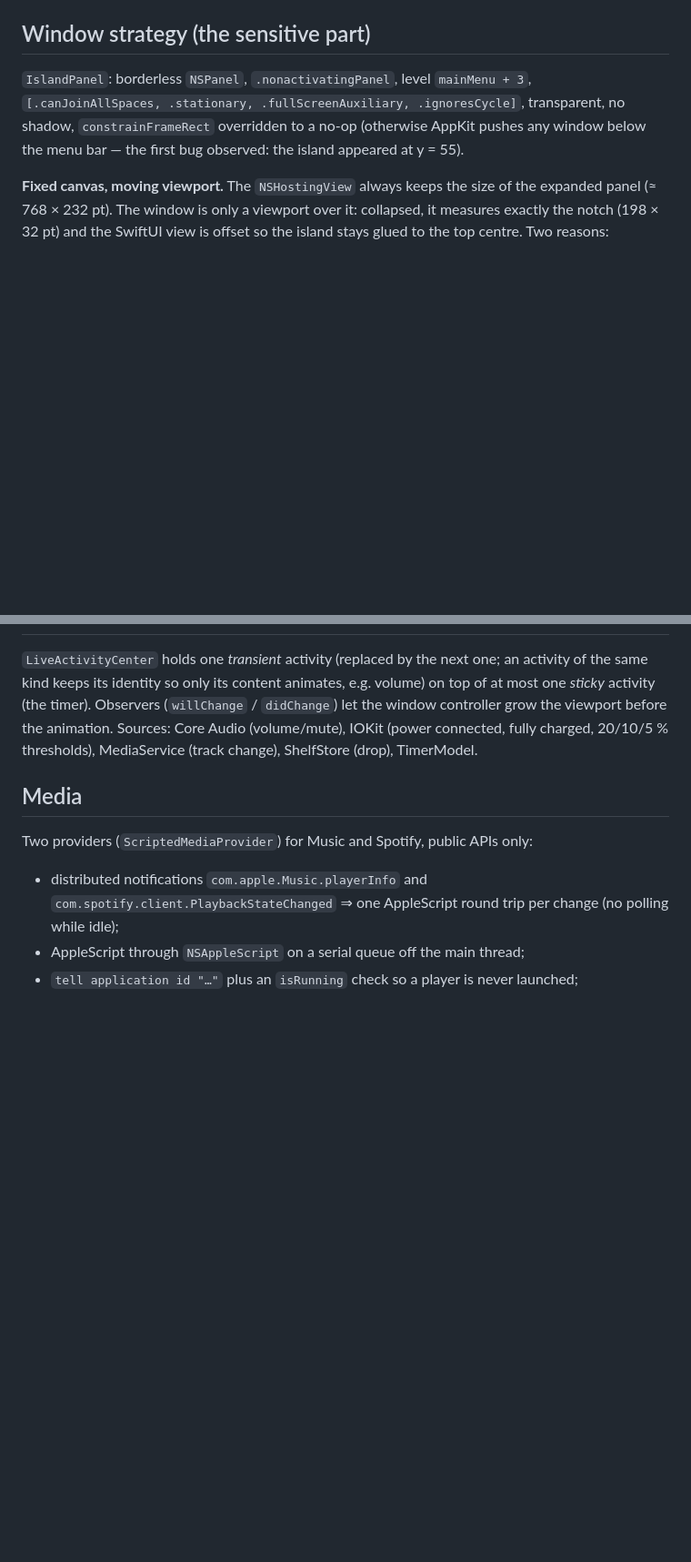
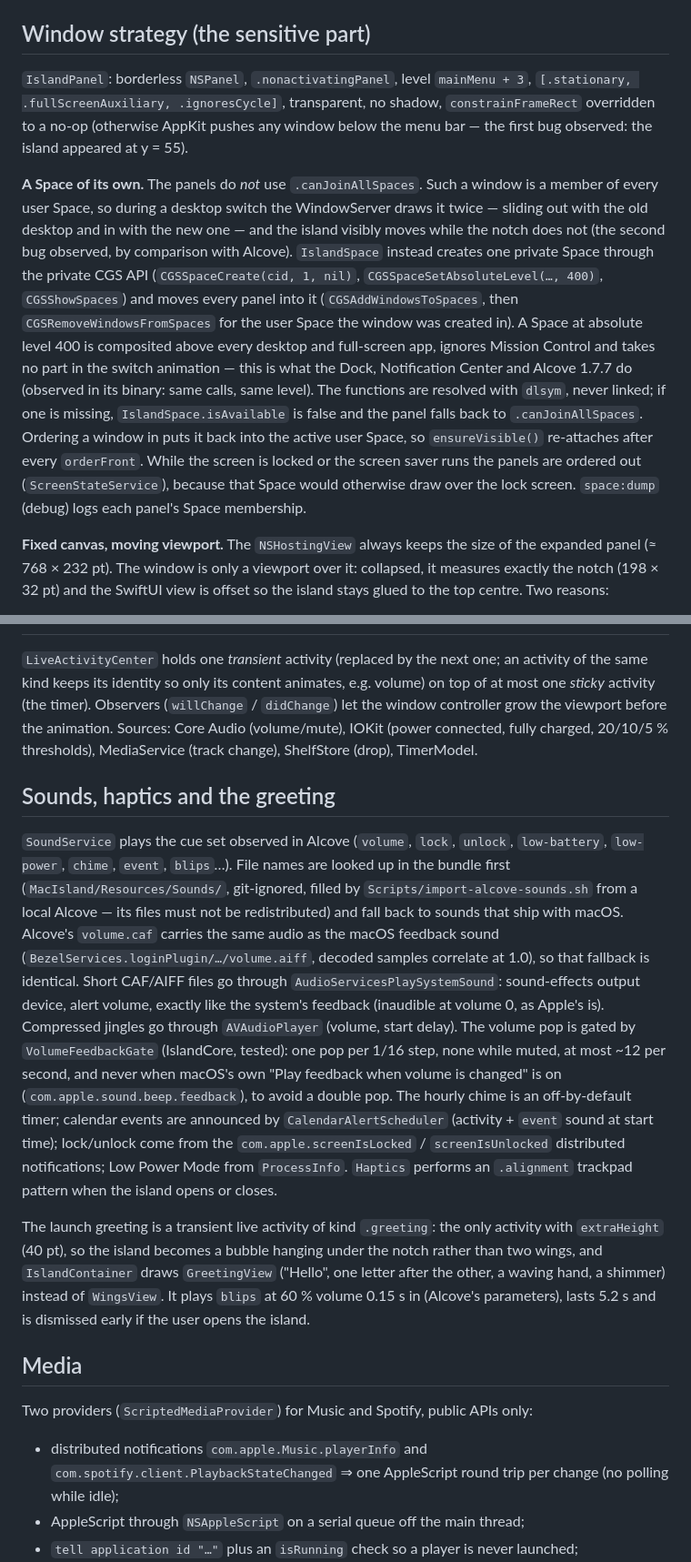
Before and after one commit to HarenaFiantso/MacIsland, a Markdown page: ARCHITECTURE.md, 2 parts joined by grey strips. Shown at 91% size. Rendered like a GitHub page; blank space fills up the shorter version.

```diff
--- a/ARCHITECTURE.md
+++ b/ARCHITECTURE.md
@@ -59,9 +62,28 @@ screen edge; the total shape width is body + 2 × `topRadius`.
 ## Window strategy (the sensitive part)
 
 `IslandPanel`: borderless `NSPanel`, `.nonactivatingPanel`, level `mainMenu + 3`,
-`[.canJoinAllSpaces, .stationary, .fullScreenAuxiliary, .ignoresCycle]`, transparent,
-no shadow, `constrainFrameRect` overridden to a no-op (otherwise AppKit pushes any
-window below the menu bar — the first bug observed: the island appeared at y = 55).
+`[.stationary, .fullScreenAuxiliary, .ignoresCycle]`, transparent, no shadow,
+`constrainFrameRect` overridden to a no-op (otherwise AppKit pushes any window below
+the menu bar — the first bug observed: the island appeared at y = 55).
+
+**A Space of its own.** The panels do *not* use `.canJoinAllSpaces`. Such a window is
+a member of every user Space, so during a desktop switch the WindowServer draws it
+twice — sliding out with the old desktop and in with the new one — and the island
+visibly moves while the notch does not (the second bug observed, by comparison with
+Alcove). `IslandSpace` instead creates one private Space through the private CGS API
+(`CGSSpaceCreate(cid, 1, nil)`, `CGSSpaceSetAbsoluteLevel(…, 400)`, `CGSShowSpaces`)
+and moves every panel into it (`CGSAddWindowsToSpaces`, then
+`CGSRemoveWindowsFromSpaces` for the user Space the window was created in). A Space at
+absolute level 400 is composited above every desktop and full-screen app, ignores
+Mission Control and takes no part in the switch animation — this is what the Dock,
+Notification Center and Alcove 1.7.7 do (observed in its binary: same calls, same
+level). The functions are resolved with `dlsym`, never linked; if one is missing,
+`IslandSpace.isAvailable` is false and the panel falls back to `.canJoinAllSpaces`.
+Ordering a window in puts it back into the active user Space, so `ensureVisible()`
+re-attaches after every `orderFront`. While the screen is locked or the screen saver
+runs the panels are ordered out (`ScreenStateService`), because that Space would
+otherwise draw over the lock screen. `space:dump` (debug) logs each panel's Space
+membership.
 
 **Fixed canvas, moving viewport.** The `NSHostingView` always keeps the size of the
 expanded panel (≈ 768 × 232 pt). The window is only a viewport over it: collapsed, it
@@ -135,6 +157,34 @@ on top of at most one *sticky* activity (the timer). Observers (`willChange` /
 Core Audio (volume/mute), IOKit (power connected, fully charged, 20/10/5 % thresholds),
 MediaService (track change), ShelfStore (drop), TimerModel.
 
+## Sounds, haptics and the greeting
+
+`SoundService` plays the cue set observed in Alcove (`volume`, `lock`, `unlock`,
+`low-battery`, `low-power`, `chime`, `event`, `blips`…). File names are looked up in
+the bundle first (`MacIsland/Resources/Sounds/`, git-ignored, filled by
+`Scripts/import-alcove-sounds.sh` from a local Alcove — its files must not be
+redistributed) and fall back to sounds that ship with macOS. Alcove's `volume.caf` carries
+the same audio as the macOS feedback sound (`BezelServices.loginPlugin/…/volume.aiff`,
+decoded samples correlate at 1.0), so that fallback is identical. Short CAF/AIFF files go through
+`AudioServicesPlaySystemSound`: sound-effects output device, alert volume, exactly like
+the system's feedback (inaudible at volume 0, as Apple's is). Compressed jingles go
+through `AVAudioPlayer` (volume, start delay). The volume pop is gated by
+`VolumeFeedbackGate` (IslandCore, tested): one pop per 1/16 step, none while muted,
+at most ~12 per second, and never when macOS's own "Play feedback when volume is
+changed" is on (`com.apple.sound.beep.feedback`), to avoid a double pop. The hourly
+chime is an off-by-default timer; calendar events are announced by
+`CalendarAlertScheduler` (activity + `event` sound at start time); lock/unlock come
+from the `com.apple.screenIsLocked` / `screenIsUnlocked` distributed notifications;
+Low Power Mode from `ProcessInfo`. `Haptics` performs an `.alignment` trackpad pattern
+when the island opens or closes.
+
+The launch greeting is a transient live activity of kind `.greeting`: the only
+activity with `extraHeight` (40 pt), so the island becomes a bubble hanging under the
+notch rather than two wings, and `IslandContainer` draws `GreetingView` ("Hello", one
+letter after the other, a waving hand, a shimmer) instead of `WingsView`. It plays
+`blips` at 60 % volume 0.15 s in (Alcove's parameters), lasts 5.2 s and is dismissed
+early if the user opens the island.
+
 ## Media
 
 Two providers (`ScriptedMediaProvider`) for Music and Spotify, public APIs only:
```
Also changed, not shown: other parts of ARCHITECTURE.md (+5 -1 lines), README.md (+23 -3 lines).
